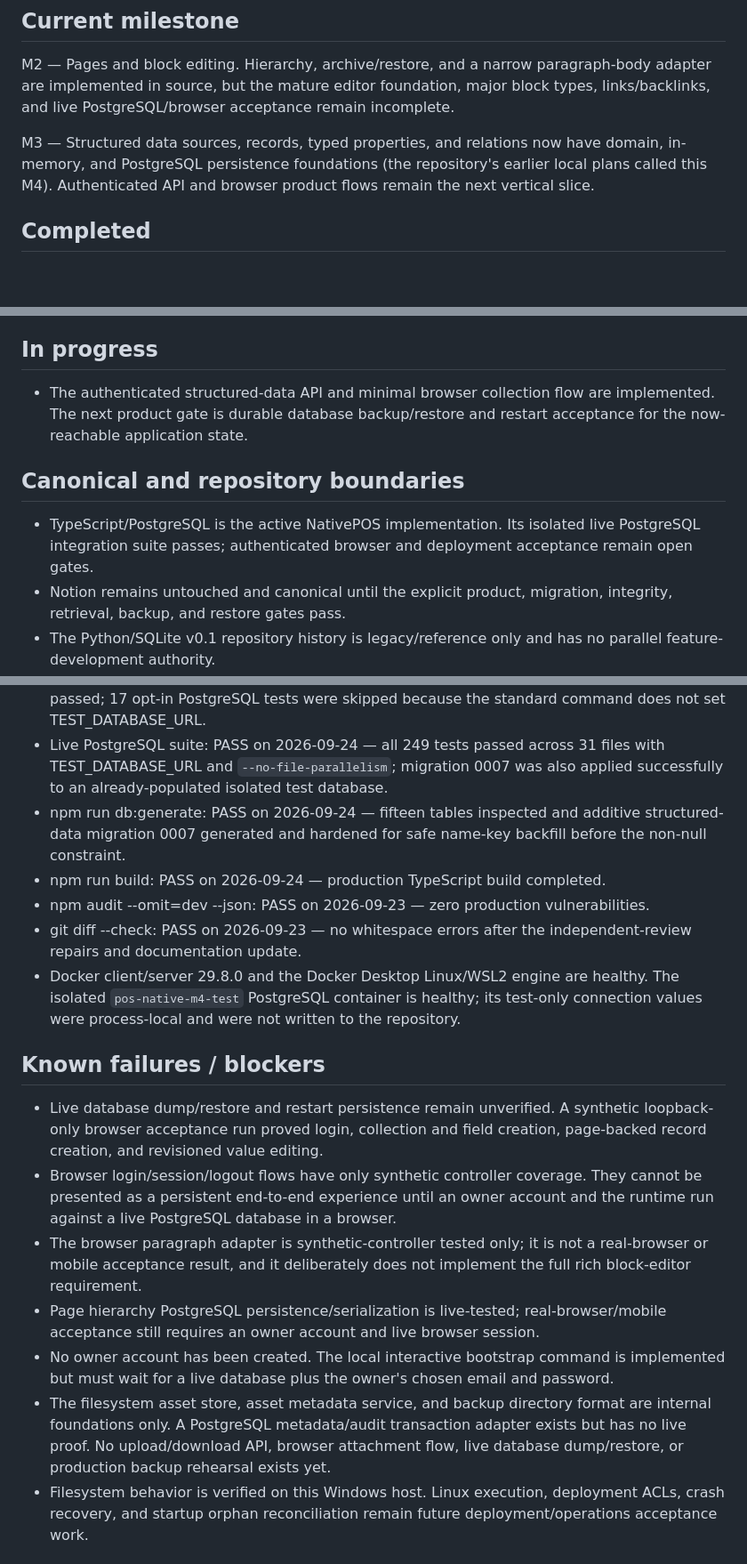
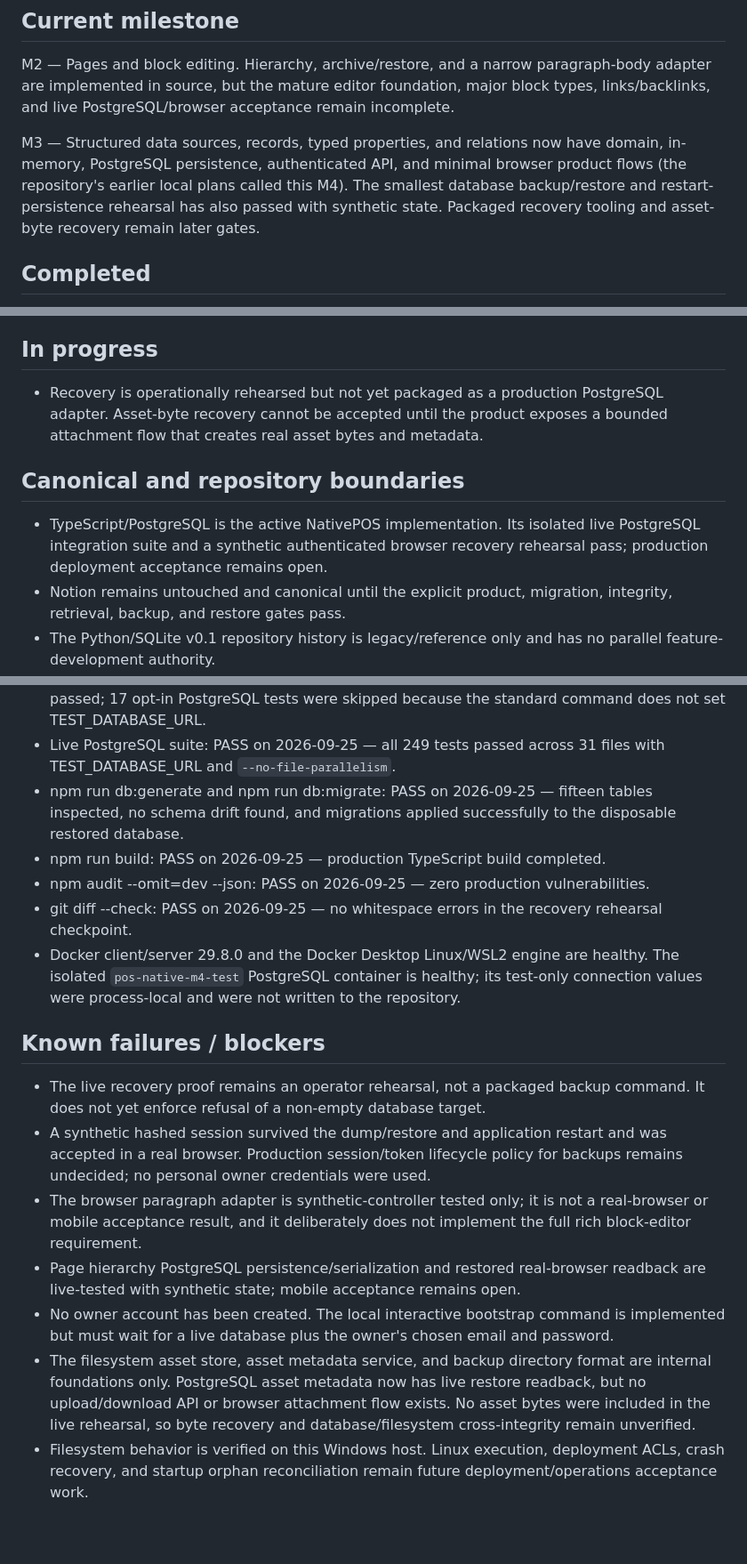
Before and after one commit to myxqs/pos-native, a Markdown page: STATUS.md, 3 parts joined by grey strips. Shown at 89% size. Rendered like a GitHub page; blank space fills up the shorter version.

```diff
--- a/STATUS.md
+++ b/STATUS.md
@@ -8,9 +8,11 @@ foundation, major block types, links/backlinks, and live PostgreSQL/browser
 acceptance remain incomplete.
 
 M3 — Structured data sources, records, typed properties, and relations now
-have domain, in-memory, and PostgreSQL persistence foundations (the repository's
-earlier local plans called this M4). Authenticated API and browser product flows
-remain the next vertical slice.
+have domain, in-memory, PostgreSQL persistence, authenticated API, and minimal
+browser product flows (the repository's earlier local plans called this M4).
+The smallest database backup/restore and restart-persistence rehearsal has also
+passed with synthetic state. Packaged recovery tooling and asset-byte recovery
+remain later gates.
 
 ## Completed
 
@@ -101,15 +110,15 @@ remain the next vertical slice.
 
 ## In progress
 
-- The authenticated structured-data API and minimal browser collection flow are
-  implemented. The next product gate is durable database backup/restore and
-  restart acceptance for the now-reachable application state.
+- Recovery is operationally rehearsed but not yet packaged as a production
+  PostgreSQL adapter. Asset-byte recovery cannot be accepted until the product
+  exposes a bounded attachment flow that creates real asset bytes and metadata.
 
 ## Canonical and repository boundaries
 
 - TypeScript/PostgreSQL is the active NativePOS implementation. Its isolated
-  live PostgreSQL integration suite passes; authenticated browser and deployment
-  acceptance remain open gates.
+  live PostgreSQL integration suite and a synthetic authenticated browser
+  recovery rehearsal pass; production deployment acceptance remains open.
 - Notion remains untouched and canonical until the explicit product, migration,
   integrity, retrieval, backup, and restore gates pass.
 - The Python/SQLite v0.1 repository history is legacy/reference only and has no
@@ -123,16 +132,15 @@ remain the next vertical slice.
   232 tests passed; 17 opt-in PostgreSQL tests were skipped because the standard
   command does not set TEST_DATABASE_URL.
-- Live PostgreSQL suite: PASS on 2026-09-24 — all 249 tests passed across 31
-  files with TEST_DATABASE_URL and `--no-file-parallelism`; migration 0007 was
-  also applied successfully to an already-populated isolated test database.
-- npm run db:generate: PASS on 2026-09-24 — fifteen tables inspected and
-  additive structured-data migration 0007 generated and hardened for safe
-  name-key backfill before the non-null constraint.
-- npm run build: PASS on 2026-09-24 — production TypeScript build completed.
-- npm audit --omit=dev --json: PASS on 2026-09-23 — zero production
+- Live PostgreSQL suite: PASS on 2026-09-25 — all 249 tests passed across 31
+  files with TEST_DATABASE_URL and `--no-file-parallelism`.
+- npm run db:generate and npm run db:migrate: PASS on 2026-09-25 — fifteen
+  tables inspected, no schema drift found, and migrations applied successfully
+  to the disposable restored database.
+- npm run build: PASS on 2026-09-25 — production TypeScript build completed.
+- npm audit --omit=dev --json: PASS on 2026-09-25 — zero production
   vulnerabilities.
-- git diff --check: PASS on 2026-09-23 — no whitespace errors after the
-  independent-review repairs and documentation update.
+- git diff --check: PASS on 2026-09-25 — no whitespace errors in the recovery
+  rehearsal checkpoint.
 - Docker client/server 29.8.0 and the Docker Desktop Linux/WSL2 engine are
   healthy. The isolated `pos-native-m4-test` PostgreSQL container is healthy;
   its test-only connection values were process-local and were not written to
@@ -140,26 +148,24 @@ remain the next vertical slice.
 
 ## Known failures / blockers
 
-- Live database dump/restore and restart persistence remain unverified. A
-  synthetic loopback-only browser acceptance run proved login, collection and
-  field creation, page-backed record creation, and revisioned value editing.
-- Browser login/session/logout flows have only synthetic controller coverage.
-  They cannot be presented as a persistent end-to-end experience until an owner
-  account and the runtime run against a live PostgreSQL database in a browser.
+- The live recovery proof remains an operator rehearsal, not a packaged backup
+  command. It does not yet enforce refusal of a non-empty database target.
+- A synthetic hashed session survived the dump/restore and application restart
+  and was accepted in a real browser. Production session/token lifecycle policy
+  for backups remains undecided; no personal owner credentials were used.
 - The browser paragraph adapter is synthetic-controller tested only; it is not
   a real-browser or mobile acceptance result, and it deliberately does not
   implement the full rich block-editor requirement.
-- Page hierarchy PostgreSQL persistence/serialization is live-tested;
-  real-browser/mobile acceptance still requires an owner account and live
-  browser session.
+- Page hierarchy PostgreSQL persistence/serialization and restored real-browser
+  readback are live-tested with synthetic state; mobile acceptance remains open.
 - No owner account has been created. The local interactive bootstrap command is
   implemented but must wait for a live database plus the owner's chosen email
   and password.
 - The filesystem asset store, asset metadata service, and backup directory
-  format are internal foundations only. A PostgreSQL metadata/audit transaction
-  adapter exists but has no live proof. No upload/download API, browser
-  attachment flow, live database dump/restore, or production backup rehearsal
-  exists yet.
+  format are internal foundations only. PostgreSQL asset metadata now has live
+  restore readback, but no upload/download API or browser attachment flow
+  exists. No asset bytes were included in the live rehearsal, so byte recovery
+  and database/filesystem cross-integrity remain unverified.
 - Filesystem behavior is verified on this Windows host. Linux execution,
   deployment ACLs, crash recovery, and startup orphan reconciliation remain
   future deployment/operations acceptance work.
```
Also changed, not shown: other parts of STATUS.md (+12 -4 lines), docs/operations/backup-restore.md (+62 -15 lines).
